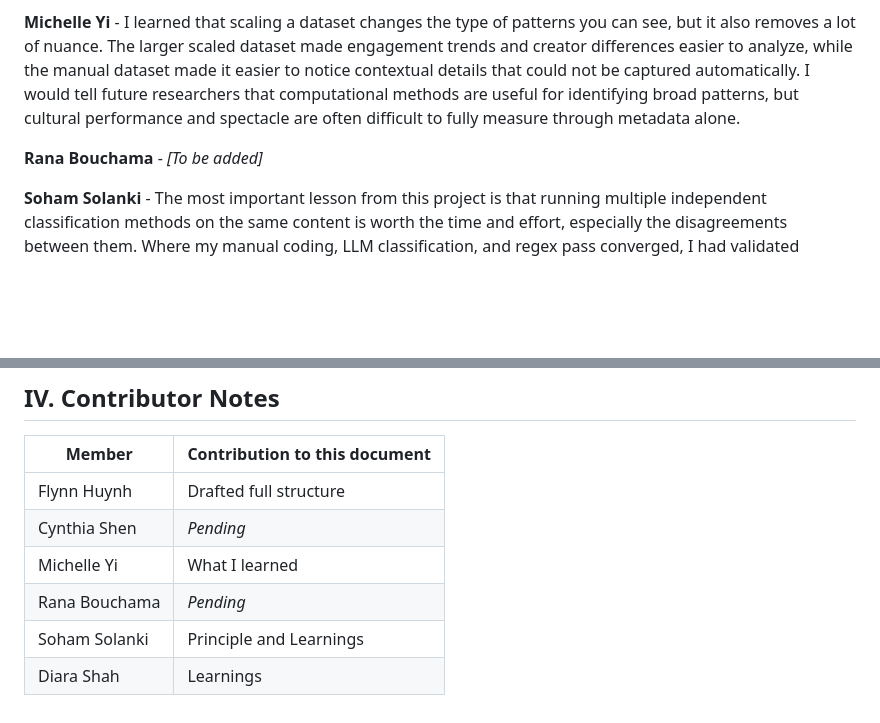
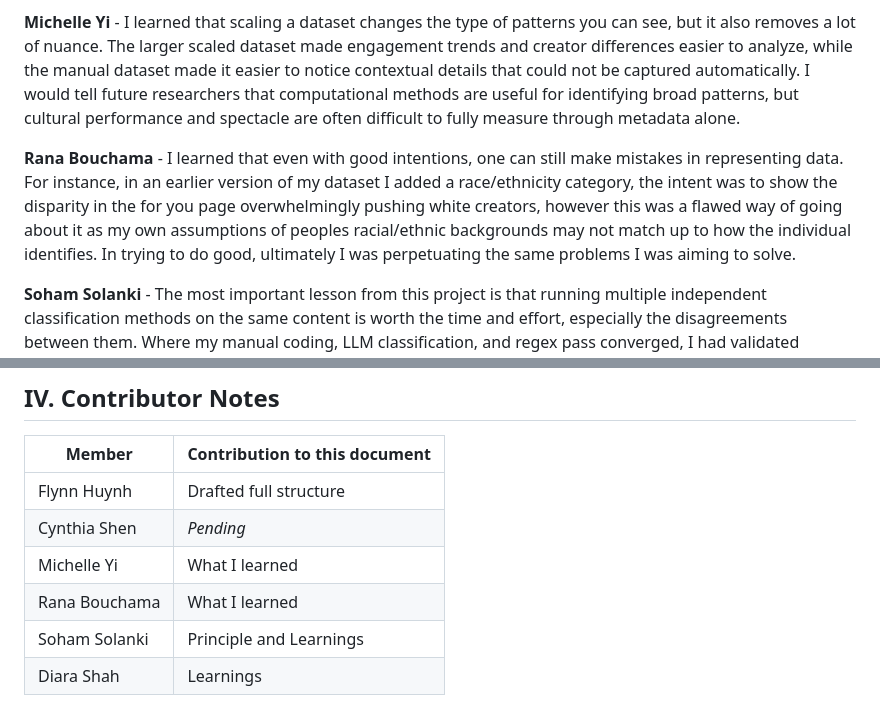
Before and after one commit to CultureAsData-UIUC/is310-spring-2026-group-4, a Markdown page: CollectivePrinciples&Documentation.md, 2 parts joined by grey strips. Drawn GitHub-style; blank space fills up the shorter version.

Commit message:
Revise Rana Bouchama's learnings on data representation
Updated Rana Bouchama's section to include insights on data representation mistakes and the importance of accurate identification.

```diff
--- a/CollectivePrinciples&Documentation.md
+++ b/CollectivePrinciples&Documentation.md
@@ -59,7 +59,7 @@ The following principles emerged from our diverse approaches to food media, soci
 
 **Michelle Yi** - I learned that scaling a dataset changes the type of patterns you can see, but it also removes a lot of nuance. The larger scaled dataset made engagement trends and creator differences easier to analyze, while the manual dataset made it easier to notice contextual details that could not be captured automatically. I would tell future researchers that computational methods are useful for identifying broad patterns, but cultural performance and spectacle are often difficult to fully measure through metadata alone.
 
-**Rana Bouchama** - *[To be added]*
+**Rana Bouchama** - I learned that even with good intentions, one can still make mistakes in representing data. For instance, in an earlier version of my dataset I added a race/ethnicity category, the intent was to show the disparity in the for you page overwhelmingly pushing white creators, however this was a flawed way of going about it as my own assumptions of peoples racial/ethnic backgrounds may not match up to how the individual identifies. In trying to do good, ultimately I was perpetuating the same problems I was aiming to solve.
 
 **Soham Solanki** - The most important lesson from this project is that running multiple independent classification methods on the same content is worth the time and effort, especially the disagreements between them. Where my manual coding, LLM classification, and regex pass converged, I had validated findings; where they diverged, I had the most interesting videos to dive deeper, like the ones doing several kinds of cultural work at once and refusing single-category placement. A future researcher should build that triangulation in from the start rather than treating it as a validation step at the end, and should pay particular attention to which patterns get undercounted by caption-only analysis when the piece of media being analyzed performs them visually.
 
@@ -74,6 +74,6 @@ The following principles emerged from our diverse approaches to food media, soci
 | Flynn Huynh | Drafted full structure|
 | Cynthia Shen | *Pending* |
 | Michelle Yi | What I learned |
-| Rana Bouchama | *Pending* |
+| Rana Bouchama | What I learned |
 | Soham Solanki | Principle and Learnings |
 | Diara Shah | Learnings  |
```
